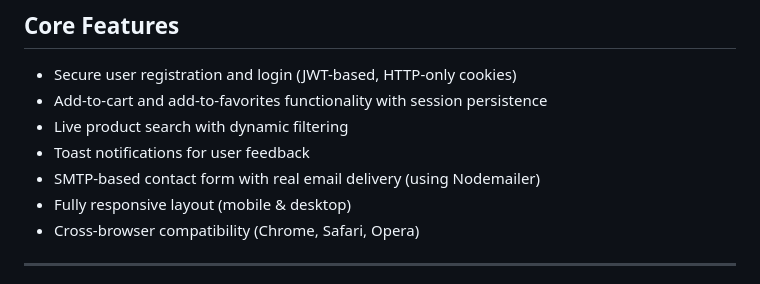
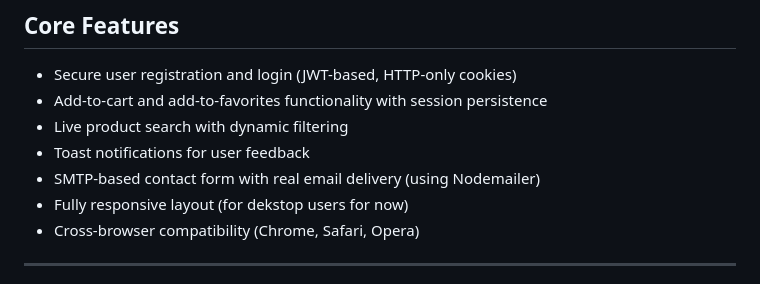
Before and after one commit to burakkeynz/chovora, a Markdown page: README.md, the part around the change. Rendered like a GitHub page.

```diff
--- a/README.md
+++ b/README.md
@@ -31,7 +31,7 @@ A live deployment of the project — users can interact with the full experience
 - Live product search with dynamic filtering
 - Toast notifications for user feedback
 - SMTP-based contact form with real email delivery (using Nodemailer)
-- Fully responsive layout (mobile & desktop)
+- Fully responsive layout (for dekstop users for now)
 - Cross-browser compatibility (Chrome, Safari, Opera)
 
 ---
```
